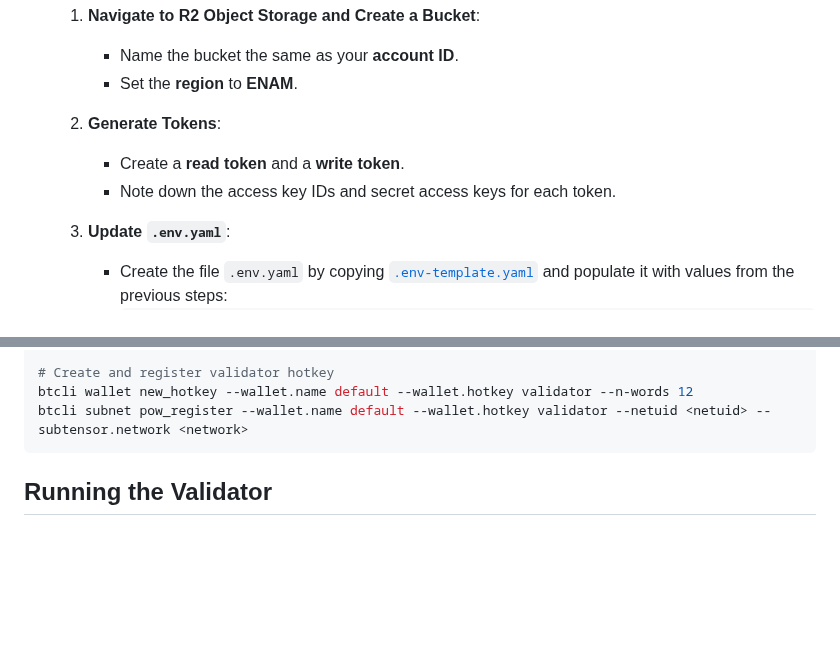
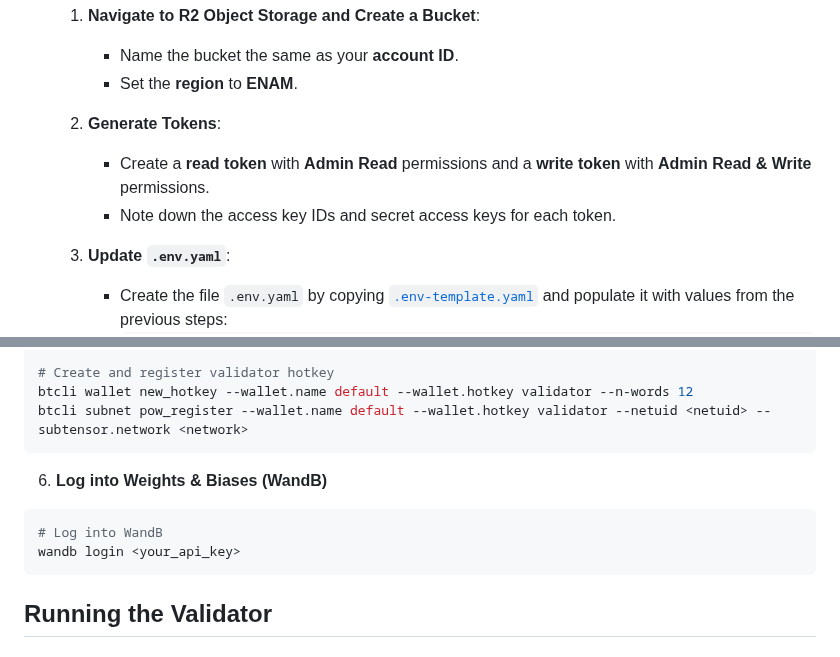
Before and after one commit to tplr-ai/templar, a Markdown page: docs/validator.md, 2 parts joined by grey strips. Rendered like a GitHub page; blank space fills up the shorter version.

Commit message:
chore: update docs

````diff
--- a/docs/validator.md
+++ b/docs/validator.md
@@ -41,9 +41,10 @@ This document provides a guide on how to set up and run a validator using `valid
      - Name the bucket the same as your **account ID**.
      - Set the **region** to **ENAM**.
 
+
   2. **Generate Tokens**:
-     - Create a **read token** and a **write token**.
-     - Note down the access key IDs and secret access keys for each token.
+      - Create a **read token** with **Admin Read** permissions and a **write token** with **Admin Read & Write** permissions.
+      - Note down the access key IDs and secret access keys for each token.
 
   3. **Update `.env.yaml`**:
      - Create the file `.env.yaml` by copying [`.env-template.yaml`](../.env-template.yaml)
@@ -138,6 +139,12 @@ btcli wallet new_coldkey --wallet.name default --n-words 12
 # Create and register validator hotkey
 btcli wallet new_hotkey --wallet.name default --wallet.hotkey validator --n-words 12
 btcli subnet pow_register --wallet.name default --wallet.hotkey validator --netuid <netuid> --subtensor.network <network>
+```
+
+6. **Log into Weights & Biases (WandB)**
+```bash
+# Log into WandB
+wandb login <your_api_key>
 ```
 
 ## Running the Validator
````
Also changed, not shown: docs/miner.md (+6 -0 lines).
